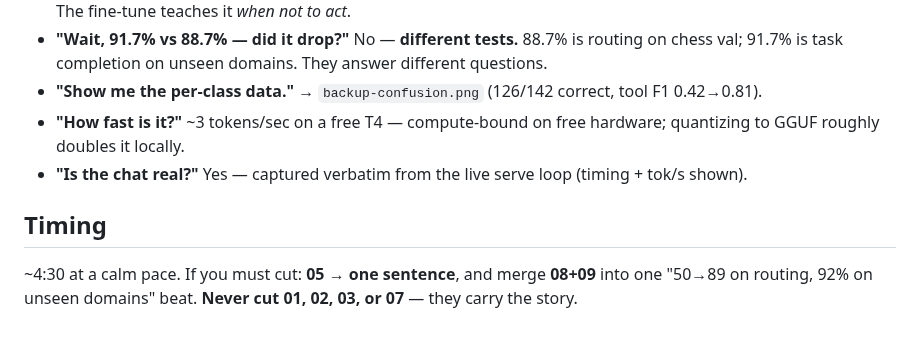
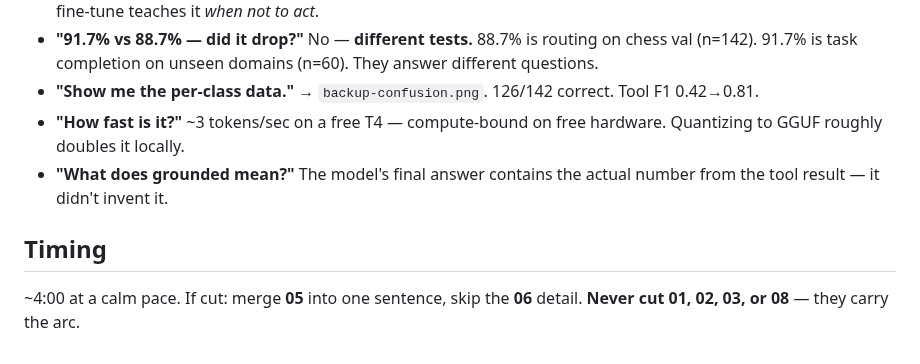
Before and after one commit to RyanDev1st/llm-and-engine, a Markdown page: docs/report/presentation-script.md, the part around one of its changes. Rendered like a GitHub page.

```diff
--- a/docs/report/presentation-script.md
+++ b/docs/report/presentation-script.md
@@ -72,11 +74,12 @@ later slide. Timed to ~4:30; **always rehearse with a clock and cut from the mid
   when it shouldn't. The fine-tune teaches it *when not to act*.
-- **"Wait, 91.7% vs 88.7% — did it drop?"** No — **different tests.** 88.7% is routing on chess val;
-  91.7% is task completion on unseen domains. They answer different questions.
-- **"Show me the per-class data."** → `backup-confusion.png` (126/142 correct, tool F1 0.42→0.81).
-- **"How fast is it?"** ~3 tokens/sec on a free T4 — compute-bound on free hardware; quantizing to
-  GGUF roughly doubles it locally.
-- **"Is the chat real?"** Yes — captured verbatim from the live serve loop (timing + tok/s shown).
+- **"91.7% vs 88.7% — did it drop?"** No — **different tests.** 88.7% is routing on chess val
+  (n=142). 91.7% is task completion on unseen domains (n=60). They answer different questions.
+- **"Show me the per-class data."** → `backup-confusion.png`. 126/142 correct. Tool F1 0.42→0.81.
+- **"How fast is it?"** ~3 tokens/sec on a free T4 — compute-bound on free hardware. Quantizing
+  to GGUF roughly doubles it locally.
+- **"What does grounded mean?"** The model's final answer contains the actual number from the tool
+  result — it didn't invent it.
 
 ## Timing
-~4:30 at a calm pace. If you must cut: **05 → one sentence**, and merge **08+09** into one "50→89 on
-routing, 92% on unseen domains" beat. **Never cut 01, 02, 03, or 07** — they carry the story.
+~4:00 at a calm pace. If cut: merge **05** into one sentence, skip the **06** detail. **Never cut
+01, 02, 03, or 08** — they carry the arc.
```
Also changed, not shown: other parts of docs/report/presentation-script.md (+51 -49 lines).
